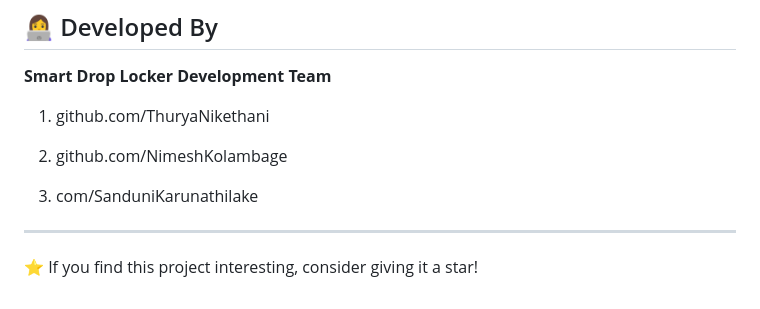
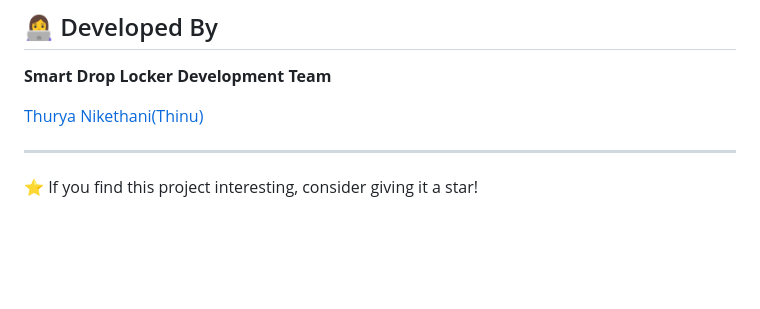
Before and after one commit to ThuryaNikethani/Smart-Drop-Locker-App, a Markdown page: README.md, the part around the change. Rendered like a GitHub page; blank space fills up the shorter version.

Commit message:
Update README with project details and structure

```diff
--- a/README.md
+++ b/README.md
@@ -216,13 +216,13 @@ This project is developed for educational and research purposes.
 
 **Smart Drop Locker Development Team**
 
-1. github.com/ThuryaNikethani
+[Thurya Nikethani(Thinu)](https://github.com/ThuryaNikethani)
 
 
-2. github.com/NimeshKolambage
 
 
-3. com/SanduniKarunathilake
+
+
 
 ---
 
```
